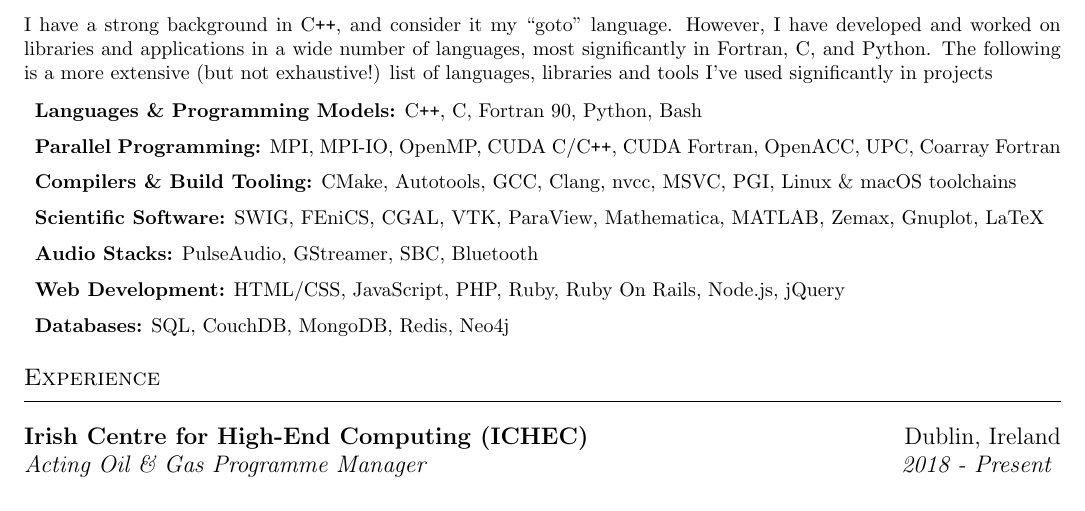
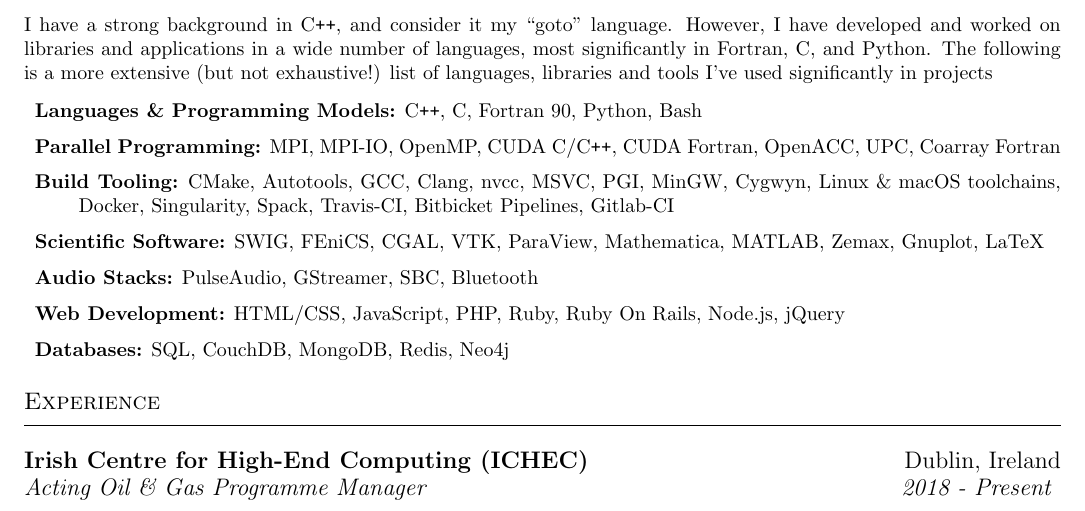
Before and after one commit to poconbhui/cv, a LaTeX CV (cv.tex): part of page 1 of 3, cut so that both start at the same text. Compiled offline with pdfLaTeX.

Commit message:
Minor update to build tooling list

```diff
--- a/cv.tex
+++ b/cv.tex
@@ -189,10 +189,12 @@
             MPI, MPI-IO, OpenMP, CUDA C/C\verb!++!, CUDA Fortran,
             OpenACC, UPC, Coarray Fortran
 
-        \item{\bf Compilers \& Build Tooling:}
+        \item{\bf Build Tooling:}
             % Compilers & build tools
-            CMake, Autotools, GCC, Clang, nvcc, MSVC, PGI,
-            Linux \& macOS toolchains
+            CMake, Autotools, GCC, Clang, nvcc, MSVC, PGI, MinGW, Cygwyn,
+            Linux \& macOS toolchains,
+            Docker, Singularity, Spack,
+            Travis-CI, Bitbicket Pipelines, Gitlab-CI
 
         \item{\bf Scientific Software:}
             % Libraries
```
Also changed, not shown: cv.pdf.
